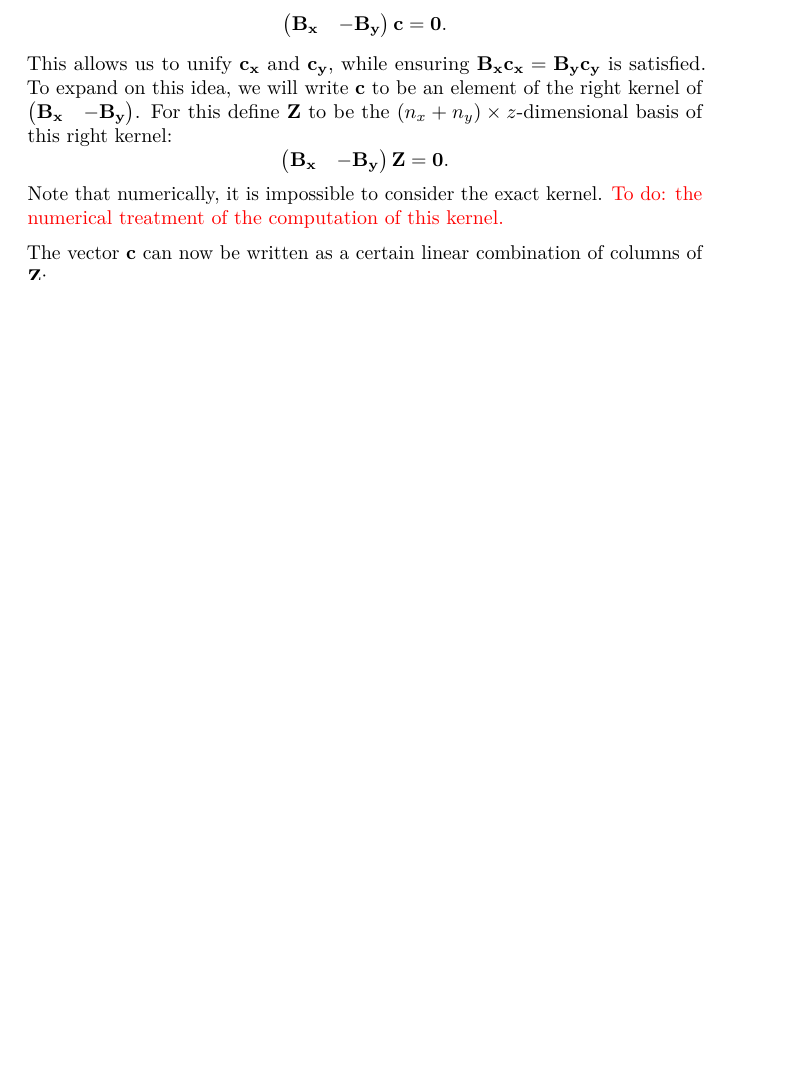
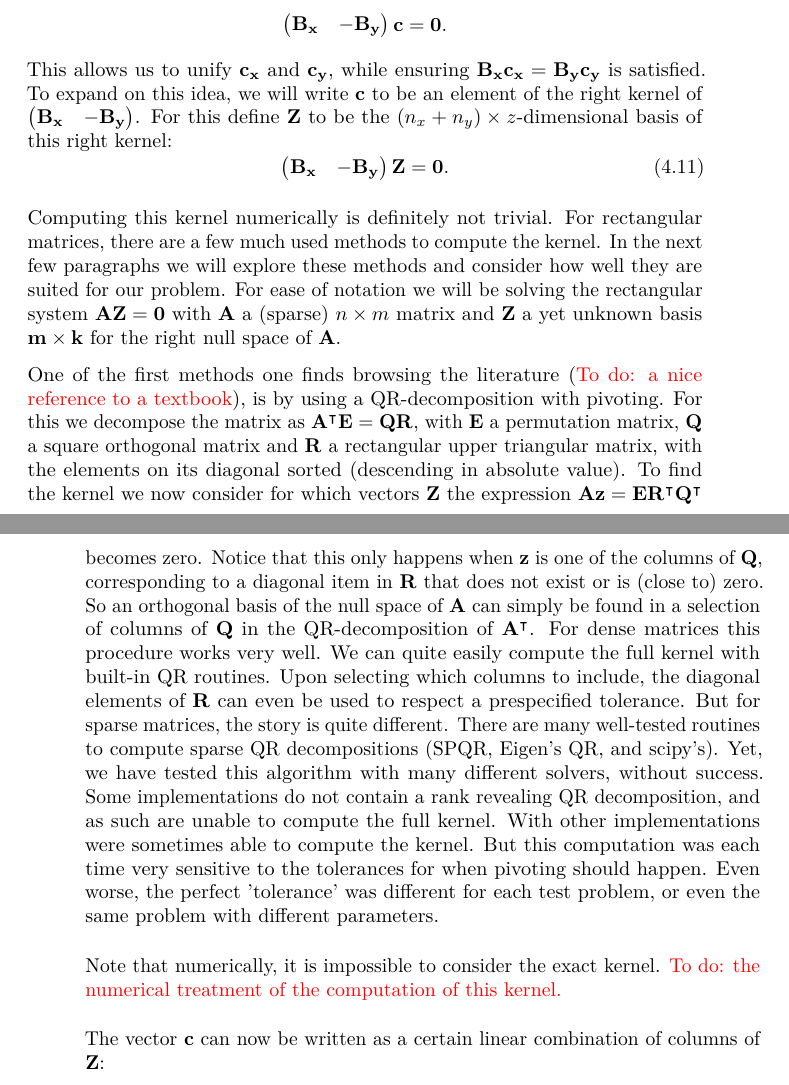
Before and after one commit to toonijn/PhD-thesis, a LaTeX thesis (thesis.tex, which reads chapter4_2d_new.tex): part of page 67 of 68 before the commit and two parts of pages 67 and 68 of 70 after it, the two joined at a grey line, cut so that both start at the same text, the shorter picture padded with empty space. Compiled offline with pdfLaTeX.

Commit message:
een woordje over kernels (start)

```diff
--- a/chapter4_2d_new.tex
+++ b/chapter4_2d_new.tex
@@ -336,9 +336,14 @@ $$
     \begin{pmatrix}\vb{B_x} & -\vb{B_y} \end{pmatrix} \vb{c} = \vb{0}\text{.}
 $$
 This allows us to unify $\vb{c_x}$ and $\vb{c_y}$, while ensuring $\vb{B_x} \vb{c_x} = \vb{B_y} \vb{c_y}$ is satisfied. To expand on this idea, we will write $\vb{c}$ to be an element of the right kernel of  $\begin{pmatrix}\vb{B_x} & -\vb{B_y} \end{pmatrix}$. For this define $\vb{Z}$ to be the $(n_x + n_y) \times z$-dimensional basis of this right kernel:
-$$
+\begin{equation}\label{equ:c4_null_space_kernel}
     \begin{pmatrix}\vb{B_x} & -\vb{B_y} \end{pmatrix} \vb{Z} = \vb{0}\text{.}
-$$
+\end{equation}
+
+Computing this kernel numerically is definitely not trivial. For rectangular matrices, there are a few much used methods to compute the kernel. In the next few paragraphs we will explore these methods and consider how well they are suited for our problem. For ease of notation we will be solving the rectangular system $\vb{A} \vb{Z} = \vb{0}$ with $\vb{A}$ a (sparse) $n\times m$ matrix and $\vb{Z}$ a yet unknown basis $\vb{m} \times \vb{k}$ for the right null space of $\vb{A}$.
+
+One of the first methods one finds browsing the literature ({\color{red}To do: a nice reference to a textbook}), is by using a QR-decomposition with pivoting. For this we decompose the matrix as $\transpose{\vb{A}}\vb{E} = \vb{Q} \vb{R}$, with $\vb{E}$ a permutation matrix, $\vb{Q}$ a square orthogonal matrix and $\vb{R}$ a rectangular upper triangular matrix, with the elements on its diagonal sorted (descending in absolute value). To find the kernel we now consider for which vectors $\vb{Z}$ the expression $\vb{A} \vb{z} = \vb{E}\transpose{\vb{R}}\transpose{\vb{Q}}$ becomes zero. Notice that this only happens when $\vb{z}$ is one of the columns of $\vb{Q}$, corresponding to a diagonal item in $\vb{R}$ that does not exist or is (close to) zero. So an orthogonal basis of the null space of $\vb{A}$ can simply be found in a selection of columns of $\vb{Q}$ in the QR-decomposition of $\transpose{\vb{A}}$. For dense matrices this procedure works very well. We can quite easily compute the full kernel with built-in QR routines. Upon selecting which columns to include, the diagonal elements of $\vb{R}$ can even be used to respect a prespecified tolerance. But for sparse matrices, the story is quite different. There are many well-tested routines to compute sparse QR decompositions (SPQR, Eigen's QR, and scipy's). Yet, we have tested this algorithm with many different solvers, without success. Some implementations do not contain a rank revealing QR decomposition, and as such are unable to compute the full kernel. With other implementations were sometimes able to compute the kernel. But this computation was each time very sensitive to the tolerances for when pivoting should happen. Even worse, the perfect 'tolerance' was different for each test problem, or even the same problem with different parameters.
+
 Note that numerically, it is impossible to consider the exact kernel. {\color{red} To do: the numerical treatment of the computation of this kernel.}
 
 The vector $\vb{c}$ can now be written as a certain linear combination of columns of $\vb{Z}$:
```
Also changed, not shown: chapter4_2d_new.tex (2 more changed lines).
